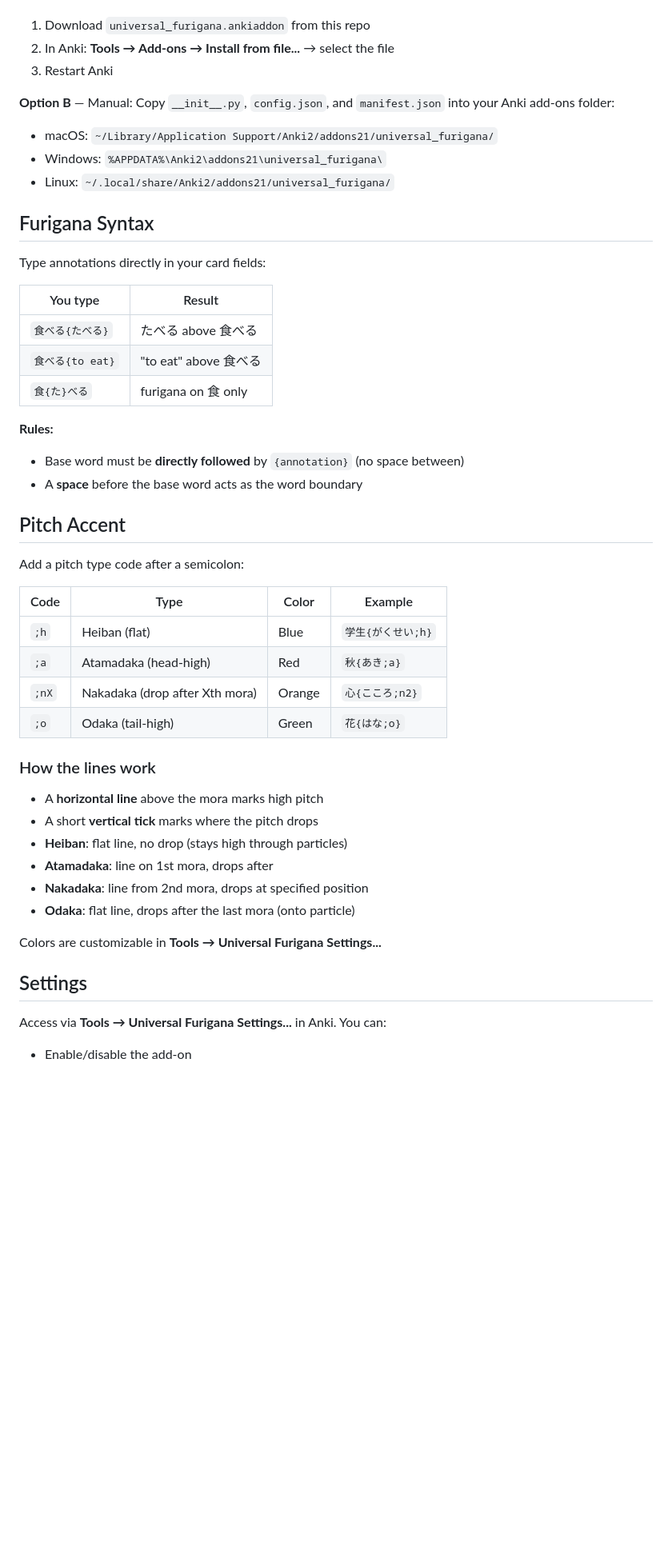
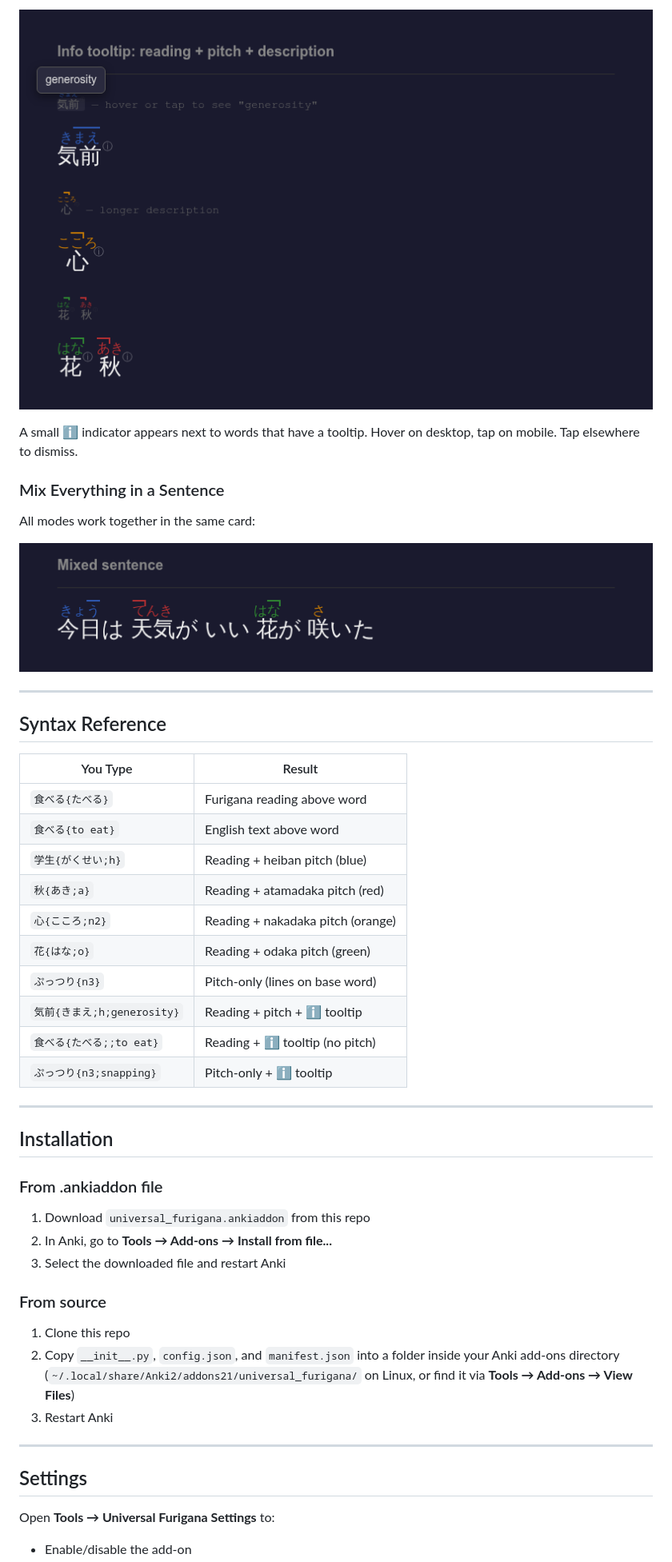
Before and after one commit to reysu/anki_addon, a Markdown page: README.md, the part around the change printed below. Shown: that part at 80% size. GitHub-like rendering; pictures changed too: screenshots/03_mixed.png (added), screenshots/04_tooltip.png (added); blank space fills up the shorter version.

```diff
--- a/README.md
+++ b/README.md
@@ -10,49 +56,50 @@ Includes **pitch accent visualization** with colored lines above mora showing ex
+![Tooltip](screenshots/04_tooltip.png)
+
+A small ℹ indicator appears next to words that have a tooltip. Hover on desktop, tap on mobile. Tap elsewhere to dismiss.
+
+### Mix Everything in a Sentence
+
+All modes work together in the same card:
+
+![Mixed](screenshots/03_mixed.png)
+
+---
+
+## Syntax Reference
+
+| You Type | Result |
+|----------|--------|
+| `食べる{たべる}` | Furigana reading above word |
+| `食べる{to eat}` | English text above word |
+| `学生{がくせい;h}` | Reading + heiban pitch (blue) |
+| `秋{あき;a}` | Reading + atamadaka pitch (red) |
+| `心{こころ;n2}` | Reading + nakadaka pitch (orange) |
+| `花{はな;o}` | Reading + odaka pitch (green) |
+| `ぷっつり{n3}` | Pitch-only (lines on base word) |
+| `気前{きまえ;h;generosity}` | Reading + pitch + ℹ tooltip |
+| `食べる{たべる;;to eat}` | Reading + ℹ tooltip (no pitch) |
+| `ぷっつり{n3;snapping}` | Pitch-only + ℹ tooltip |
+
+---
+
+## Installation
+
+### From .ankiaddon file
+
 1. Download `universal_furigana.ankiaddon` from this repo
-2. In Anki: **Tools → Add-ons → Install from file...** → select the file
+2. In Anki, go to **Tools → Add-ons → Install from file...**
+3. Select the downloaded file and restart Anki
+
+### From source
+
+1. Clone this repo
+2. Copy `__init__.py`, `config.json`, and `manifest.json` into a folder inside your Anki add-ons directory (`~/.local/share/Anki2/addons21/universal_furigana/` on Linux, or find it via **Tools → Add-ons → View Files**)
 3. Restart Anki
 
-**Option B** — Manual:
-Copy `__init__.py`, `config.json`, and `manifest.json` into your Anki add-ons folder:
-- macOS: `~/Library/Application Support/Anki2/addons21/universal_furigana/`
-- Windows: `%APPDATA%\Anki2\addons21\universal_furigana\`
-- Linux: `~/.local/share/Anki2/addons21/universal_furigana/`
-
-## Furigana Syntax
-
-Type annotations directly in your card fields:
-
-| You type | Result |
-|---|---|
-| `食べる{たべる}` | たべる above 食べる |
-| `食べる{to eat}` | "to eat" above 食べる |
-| `食{た}べる` | furigana on 食 only |
-
-**Rules:**
-- Base word must be **directly followed** by `{annotation}` (no space between)
-- A **space** before the base word acts as the word boundary
-
-## Pitch Accent
-
-Add a pitch type code after a semicolon:
-
-| Code | Type | Color | Example |
-|---|---|---|---|
-| `;h` | Heiban (flat) | Blue | `学生{がくせい;h}` |
-| `;a` | Atamadaka (head-high) | Red | `秋{あき;a}` |
-| `;nX` | Nakadaka (drop after Xth mora) | Orange | `心{こころ;n2}` |
-| `;o` | Odaka (tail-high) | Green | `花{はな;o}` |
-
-### How the lines work
-- A **horizontal line** above the mora marks high pitch
-- A short **vertical tick** marks where the pitch drops
-- **Heiban**: flat line, no drop (stays high through particles)
-- **Atamadaka**: line on 1st mora, drops after
-- **Nakadaka**: line from 2nd mora, drops at specified position
-- **Odaka**: flat line, drops after the last mora (onto particle)
-
-Colors are customizable in **Tools → Universal Furigana Settings...**
+---
 
 ## Settings
 
-Access via **Tools → Universal Furigana Settings...** in Anki. You can:
+Open **Tools → Universal Furigana Settings** to:
+
 - Enable/disable the add-on
```
Also changed, not shown: other parts of README.md (+91 -15 lines), screenshots/01_furigana.png (added), screenshots/02_pitch_accent.png (added), screenshots/05_pitch_only.png (added), screenshots/06_comparison.png (added).
